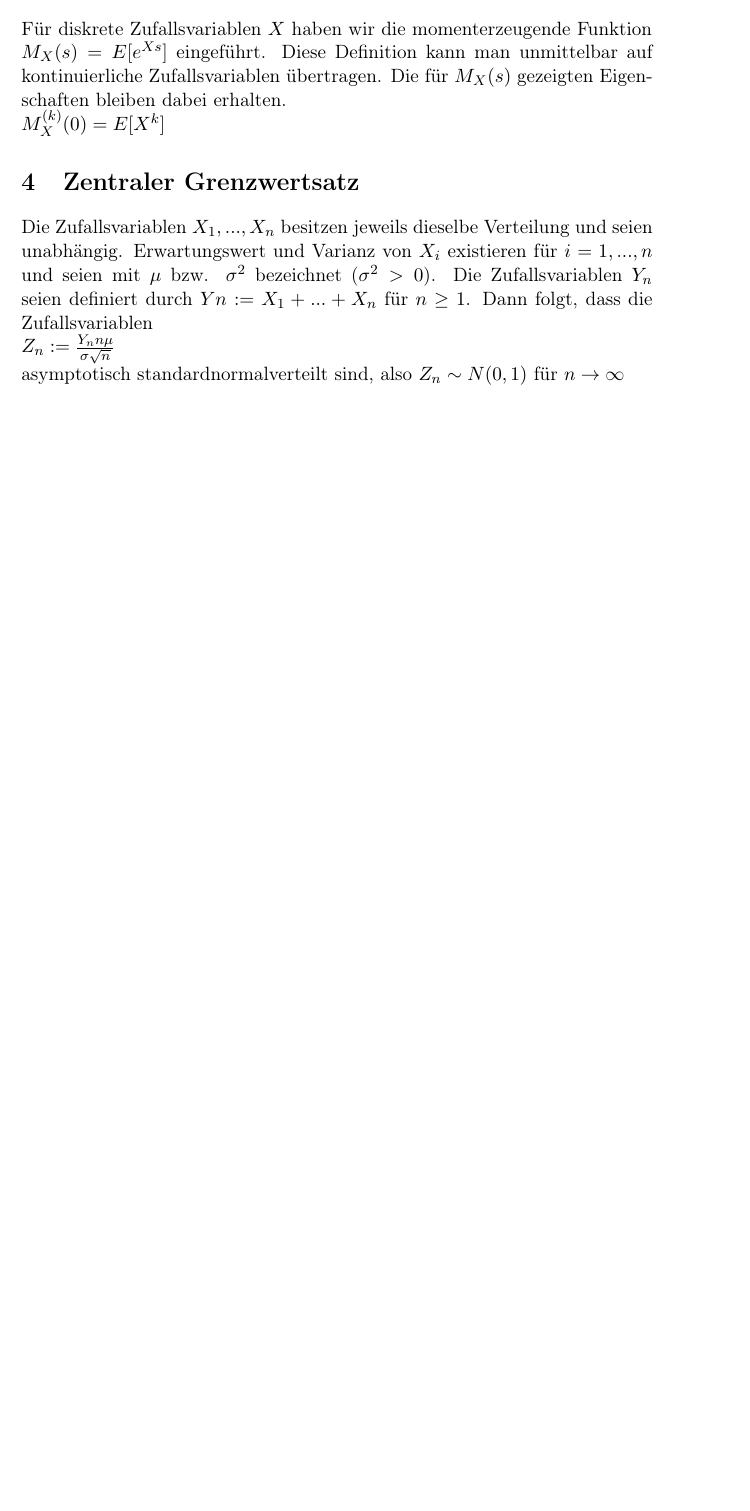
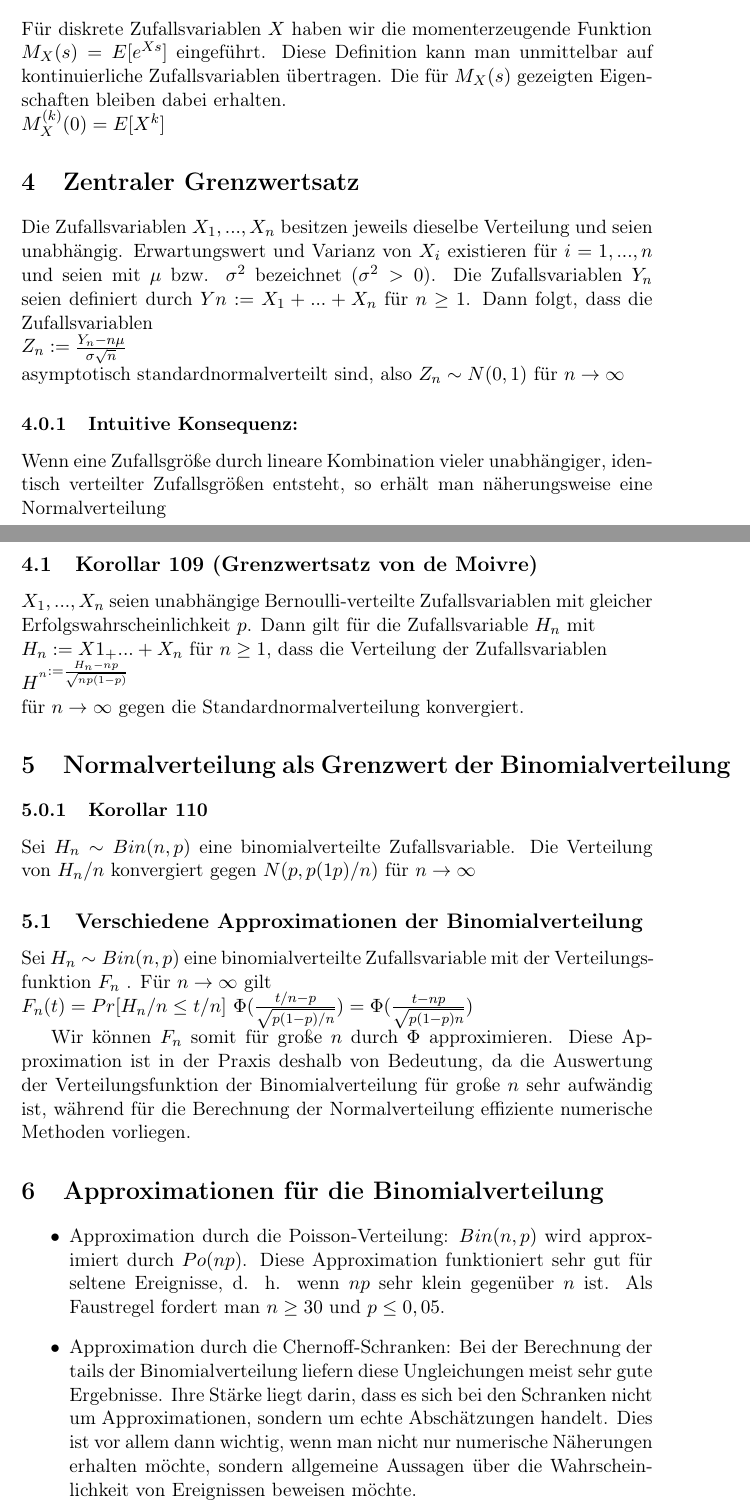
Before and after one commit to avocadoali/dwt_zusammenfassung, a LaTeX document (Kontinuierliche_Wahrscheinlichkeitsräume.tex): part of page 7 of 7 before the commit and two parts of pages 7 and 8 of 9 after it, the two joined at a grey line, cut so that both start at the same text, the shorter picture padded with empty space. The pictures show the PDF file Kontinuierliche_Wahrscheinlichkeitsräume.pdf that the author committed with the source.

Commit message:
up to date mit vorlesung

```diff
--- a/Kontinuierliche_Wahrscheinlichkeitsräume.tex
+++ b/Kontinuierliche_Wahrscheinlichkeitsräume.tex
@@ -109,25 +109,25 @@ Für \(Y = g(X)\) gilt: \\
 \(E[X] = \frac{a+b}{2}\) \\
 \(Var[X] = \frac{(a-b)^2}{12}\)
 \subsection{Normalverteilung}
-\label{sec:org2aab004}
+\label{sec:orgf164619}
 Eine Zufallsvariable X mit Wertebereich \(W_X = R\) heißt normalverteilt mit den Parametern \(\mu \in \mathbb{R}\) und \(\sigma \in \mathbb{R}^+\), wenn sie die Dichte \\
 \(f(x) = \frac{1}{\sqrt{2\pi}\sigma} * exp(-\frac{(x - \mu)^2}{2\sigma^2}) =: \varphi(x;\mu,\sigma)\) \\
 In Zeichen schreiben wir \(X \sim N(\mu, \sigma^2)\). \\
 \(N(0, 1)\) heißt Standardnormalverteilung. Die zugehörige Dichte \(\varphi(x; 0, 1)\) kürzen wir \(\varphi(x)\) ab
 \subsubsection{Verteilungsfunktion:}
-\label{sec:org189ada4}
+\label{sec:org1bb6ad4}
 \(F(x) = \frac{1}{\sqrt{2\pi}\sigma} * \int_{-\infty}^{x} exp(-\frac{(t - \mu)^2}{2\sigma^2}) dt =: \Phi(x;\mu,\sigma)\) \\
 \subsubsection{Satz 93 (Lineare Transformation der Normalverteilung)}
-\label{sec:orgb237c0a}
+\label{sec:orgc5518da}
 Sei \(X\) eine normalverteilte Zufallsvariable mit \(X \sim N(\mu, \sigma^2)\). Dann gilt für beliebiges \\
 \(a \in \mathbb{R} \backslash {0}\) und \(b \in \mathbb{R}\), dass \(Y = aX + b\) normalverteilt ist mit \(Y \sim N(a\mu + b, a^2\sigma^2)\) .
 \subsubsection{Satz 94}
-\label{sec:orgfb1a94d}
+\label{sec:org7caeb8e}
 \(X\) sei \(N(0, 1)\) -verteilt. Dann gilt
 \(E[X] = 0\) und
 \(Var[X] = 1\).
 \subsubsection{Satz 95}
-\label{sec:orge620691}
+\label{sec:orge63f1e6}
 \(X\) sei \(N(\mu, \sigma^2)\) -verteilt. Dann gilt
 \(E[X] = \mu\) und \(Var[X] = \sigma^2\) .
 \subsection{2.3 Exponentialverteilung}
@@ -162,11 +162,11 @@ gleichbedeutend \\
 Differentiation ergibt \\
 \(f_{X,Y} (x, y) = f_X(x) * f_Y (y)\)
 \subsection{3.3 Warteprobleme mit der Exponentialverteilung}
-\label{sec:org29c6176}
+\label{sec:org06e8347}
 Die Zufallsvariablen \(X_1,... , X_n\) seien unabhängig und exponentialverteilt mit den Parametern \(\lambda_1, ... , \lambda_n\). Dann ist auch \(X := min\{X_1, . . . , X_n\}\) exponentialverteilt mit dem Parameter \(\lambda_1 + ... + \lambda_n\).
 
 \subsection{Poisson-Prozess}
-\label{sec:org626ddba}
+\label{sec:org9d9d414}
 \begin{itemize}
 \item Wenn der zeitliche Abstand der Treffer geometrisch verteilt ist, so ist ihre Anzahl in einer festen Zeitspanne binomialverteilt.
 \item Wenn man Ereignisse zählt, deren zeitlicher Abstand exponentialverteilt ist, so ist die Anzahl dieser Ereignisse in einer festen Zeitspanne Poisson-verteilt.
@@ -177,22 +177,57 @@ Die Zufallsvariablen \(X_1,... , X_n\) seien unabhängig und exponentialverteilt
 Seien \(X\) und \(Y\) unabhängige kontinuierliche Zufallsvariablen. Für die Dichte von \(Z := X + Y\) gilt \\
 \(f_Z(z) =\int_{-\infty}^\infty f_X(x) * f_Y (z − x) dx\)
 \subsubsection{Satz 106 (Additivit¨at der Normalverteilung)}
-\label{sec:orgce0f9fd}
+\label{sec:orgbdb2754}
 Die Zufallsvariablen \(X_1,..., X_n\) seien unabhängig und normalverteilt mit den Parametern \(\mu_i, \sigma_i (1 \leq i \leq n)\) \\
 Es gilt: Die Zufallsvariable \\
 \(Z := a_1X_1 + ... + a_nX_n\) \\
 ist normalverteilt mit Erwartungswert \(\mu = a_1\mu_1 + ... + a_n\mu_n\) und Varianz \(\sigma^2 = a^2_1\sigma^2_1+ ... + a^2_n\sigma^2_n\)
-\subsection{3.5 Momenterzeugende Funktionen f¨ur kontinuierliche Zufallsvariablen}
-\label{sec:org2994678}
+\subsection{3.5 Momenterzeugende Funktionen für kontinuierliche Zufallsvariablen}
+\label{sec:orgbe68bac}
 Für diskrete Zufallsvariablen \(X\) haben wir die momenterzeugende Funktion \\
 \(M_X(s) = E[e^{Xs}]\)
 eingeführt. Diese Definition kann man unmittelbar auf kontinuierliche Zufallsvariablen übertragen. Die für \(M_X(s)\) gezeigten Eigenschaften bleiben dabei erhalten. \\
 \(M^{(k)}_X(0) = E[X^k]\)
 
 \section{Zentraler Grenzwertsatz}
-\label{sec:org1397f07}
+\label{sec:org18303f6}
 Die Zufallsvariablen \(X_1, ... , X_n\) besitzen jeweils dieselbe Verteilung und seien unabhängig. Erwartungswert und Varianz von \(X_i\) existieren für \(i = 1, ... , n\) und seien mit \(\mu\) bzw. \(\sigma^2\) bezeichnet (\(\sigma^2 > 0\)).
 Die Zufallsvariablen \(Y_n\) seien definiert durch \(Yn := X_1 + . . . + X_n\) für \(n \geq 1\). Dann folgt, dass die Zufallsvariablen \\
-\(Z_n := \frac{Y_n − n\mu}{\sigma \sqrt{n}}\) \\
+\(Z_n := \frac{Y_n - n\mu}{\sigma \sqrt{n}}\) \\
 asymptotisch standardnormalverteilt sind, also \(Z_n \sim N(0, 1)\) für \(n \rightarrow \infty\)
+
+\subsubsection{Intuitive Konsequenz:}
+\label{sec:org7a78e67}
+Wenn eine Zufallsgröße durch lineare Kombination vieler unabhängiger, identisch verteilter Zufallsgrößen entsteht, so erhält man näherungsweise eine Normalverteilung
+
+\subsection{Korollar 109 (Grenzwertsatz von de Moivre)}
+\label{sec:orgc8cd297}
+\(X_1, ... , X_n\) seien unabhängige Bernoulli-verteilte Zufallsvariablen mit gleicher Erfolgswahrscheinlichkeit \(p\). Dann gilt für die Zufallsvariable \(H_n\) mit \\
+\(H_n := X1_ + ... + X_n\)
+für \(n \geq 1\), dass die Verteilung der Zufallsvariablen \\
+\(H^∗_n := \frac{H_n - np}{\sqrt{np(1 - p)}}\) \\
+für \(n \rightarrow \infty\) gegen die Standardnormalverteilung konvergiert.
+
+\section{Normalverteilung als Grenzwert der Binomialverteilung}
+\label{sec:org76be298}
+\subsubsection{Korollar 110}
+\label{sec:org5841e25}
+Sei \(H_n \sim Bin(n, p)\) eine binomialverteilte Zufallsvariable. Die Verteilung von \(H_n/n\) konvergiert gegen \(N(p, p(1 − p)/n)\) für \(n \rightarrow \infty\)
+\subsection{Verschiedene Approximationen der Binomialverteilung}
+\label{sec:org4a01ba7}
+Sei \(H_n \sim Bin(n, p)\) eine binomialverteilte Zufallsvariable mit der Verteilungsfunktion \(F_n\) . Für \(n \rightarrow \infty\) gilt \\
+\(F_n(t) = Pr[H_n/n \leq t/n]\)
+\(\rightarow \Phi (\frac {t/n - p}{\sqrt{p(1 - p)/n}}) = \Phi (\frac {t - np}{\sqrt{p(1 - p)n}})\)
+
+Wir können \(F_n\) somit für große \(n\) durch \(\Phi\) approximieren. Diese Approximation ist in der Praxis deshalb von Bedeutung, da die Auswertung der Verteilungsfunktion der Binomialverteilung für große \(n\) sehr aufwändig ist, während für die Berechnung der Normalverteilung effiziente numerische Methoden vorliegen.
+
+\section{Approximationen für die Binomialverteilung}
+\label{sec:org58ebee3}
+\begin{itemize}
+\item Approximation durch die Poisson-Verteilung: \(Bin(n, p)\) wird approximiert durch \(Po(np)\). Diese Approximation funktioniert sehr gut für seltene Ereignisse, d. h. wenn \(np\) sehr klein gegenüber \(n\) ist. Als Faustregel fordert man \(n \geq 30\) und \(p \leq 0,05\).
+\item Approximation durch die Chernoff-Schranken: Bei der Berechnung der tails der Binomialverteilung liefern diese Ungleichungen meist sehr gute Ergebnisse. Ihre Stärke liegt darin, dass es sich bei den Schranken nicht um Approximationen, sondern um echte Abschätzungen handelt. Dies ist vor allem dann wichtig, wenn man nicht nur numerische Näherungen erhalten möchte, sondern allgemeine Aussagen über die Wahrscheinlichkeit von Ereignissen beweisen möchte.
+\item Approximation durch die Normalverteilung: Als Faustregel sagt man, dass die Verteilungsfunktion \(F_n(t)\) von \(Bin(n, p)\) durch \\
+\(F_n(t) \approx \Phi((t - np)/ \sqrt{p(1 - p)n})\) \\
+approximiert werden kann, wenn \(np \geq 5\) und \(n(1 - p) \geq 5\) gilt.
+\end{itemize}
 \end{document}
```
Also changed, not shown: Kontinuierliche_Wahrscheinlichkeitsräume.pdf, Kontinuierliche_Wahrscheinlichkeitsräume.tex (46 more changed lines), 1 other file.
